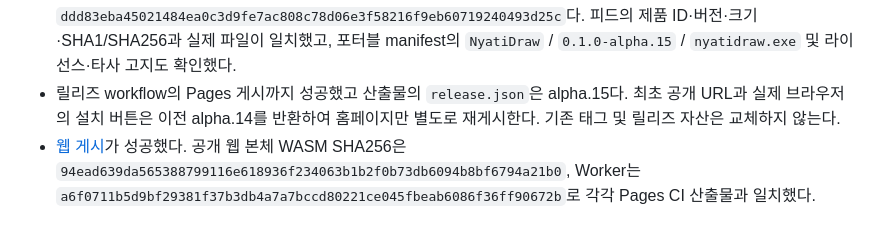
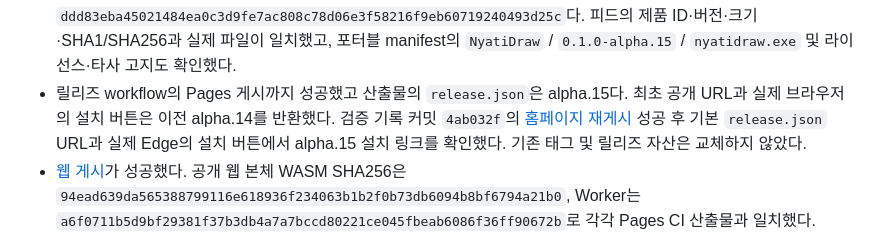
Before and after one commit to nyabia/nyatidraw, a Markdown page: docs/releasing.md, the part around the change. GitHub-like rendering.

Commit message:
Confirm alpha.15 live installer link and deployment

```diff
--- a/docs/releasing.md
+++ b/docs/releasing.md
@@ -18,8 +18,11 @@
   피드의 제품 ID·버전·크기·SHA1/SHA256과 실제 파일이 일치했고, 포터블 manifest의
   `NyatiDraw` / `0.1.0-alpha.15` / `nyatidraw.exe` 및 라이선스·타사 고지도 확인했다.
 - 릴리즈 workflow의 Pages 게시까지 성공했고 산출물의 `release.json`은 alpha.15다.
-  최초 공개 URL과 실제 브라우저의 설치 버튼은 이전 alpha.14를 반환하여 홈페이지만
-  별도로 재게시한다. 기존 태그 및 릴리즈 자산은 교체하지 않는다.
+  최초 공개 URL과 실제 브라우저의 설치 버튼은 이전 alpha.14를 반환했다.
+  검증 기록 커밋 `4ab032f`의
+  [홈페이지 재게시](https://github.com/nyabia/nyatidraw/actions/runs/36098865106) 성공 후
+  기본 `release.json` URL과 실제 Edge의 설치 버튼에서 alpha.15 설치 링크를 확인했다.
+  기존 태그 및 릴리즈 자산은 교체하지 않았다.
 - [웹 게시](https://github.com/nyabia/nyatidraw/actions/runs/36097401358)가 성공했다.
   공개 웹 본체 WASM SHA256은
   `94ead639da565388799116e618936f234063b1b2f0b73db6094b8bf6794a21b0`,
```
Also changed, not shown: docs/editor-tool-state.md (+2 -1 lines).
